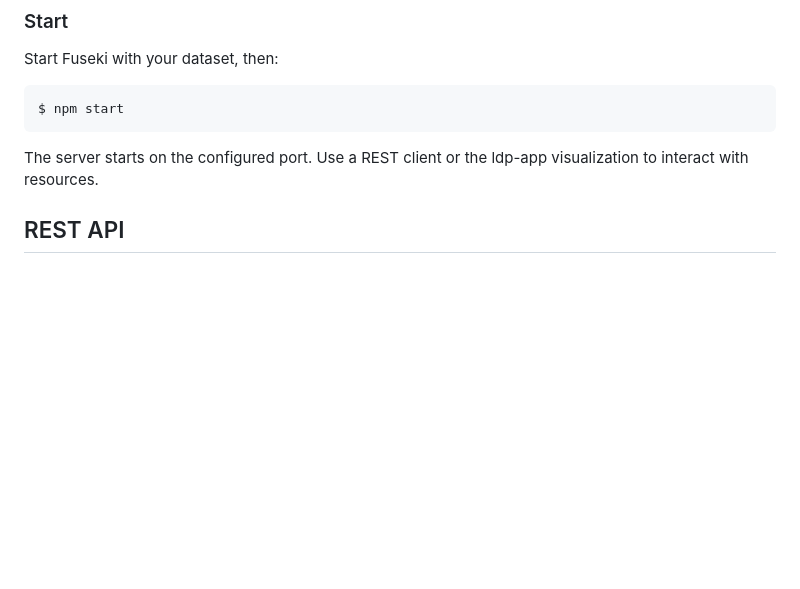
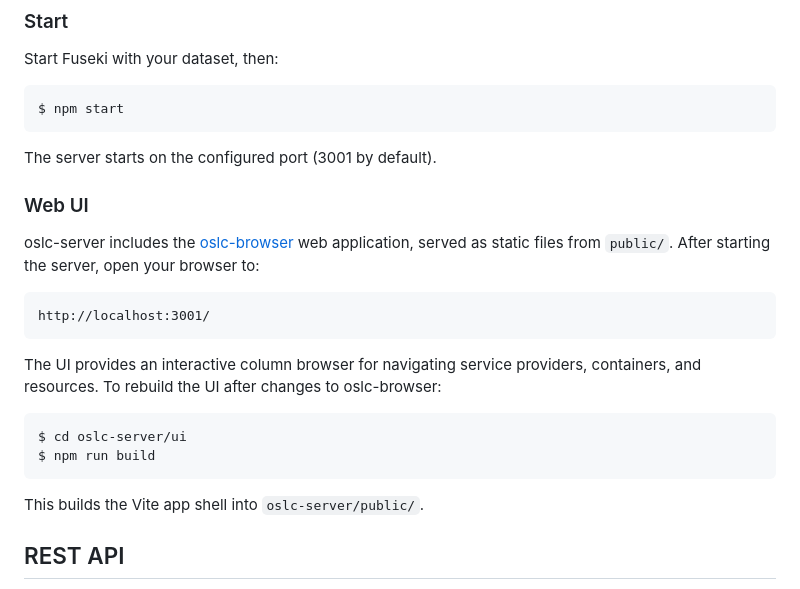
Before and after one commit to OSLC/oslc-server, a Markdown page: README.md, the part around the change. Rendered like a GitHub page; blank space fills up the shorter version.

Commit message:
docs: rewrite README with updated structure and content
Co-Authored-By: Claude Opus 4.6 (1M context) <noreply@anthropic.com>

```diff
--- a/README.md
+++ b/README.md
@@ -63,7 +63,20 @@ Start Fuseki with your dataset, then:
 
     $ npm start
 
-The server starts on the configured port. Use a REST client or the ldp-app visualization to interact with resources.
+The server starts on the configured port (3001 by default).
+
+### Web UI
+
+oslc-server includes the [oslc-browser](../oslc-browser) web application, served as static files from `public/`. After starting the server, open your browser to:
+
+    http://localhost:3001/
+
+The UI provides an interactive column browser for navigating service providers, containers, and resources. To rebuild the UI after changes to oslc-browser:
+
+    $ cd oslc-server/ui
+    $ npm run build
+
+This builds the Vite app shell into `oslc-server/public/`.
 
 ## REST API
 
```
